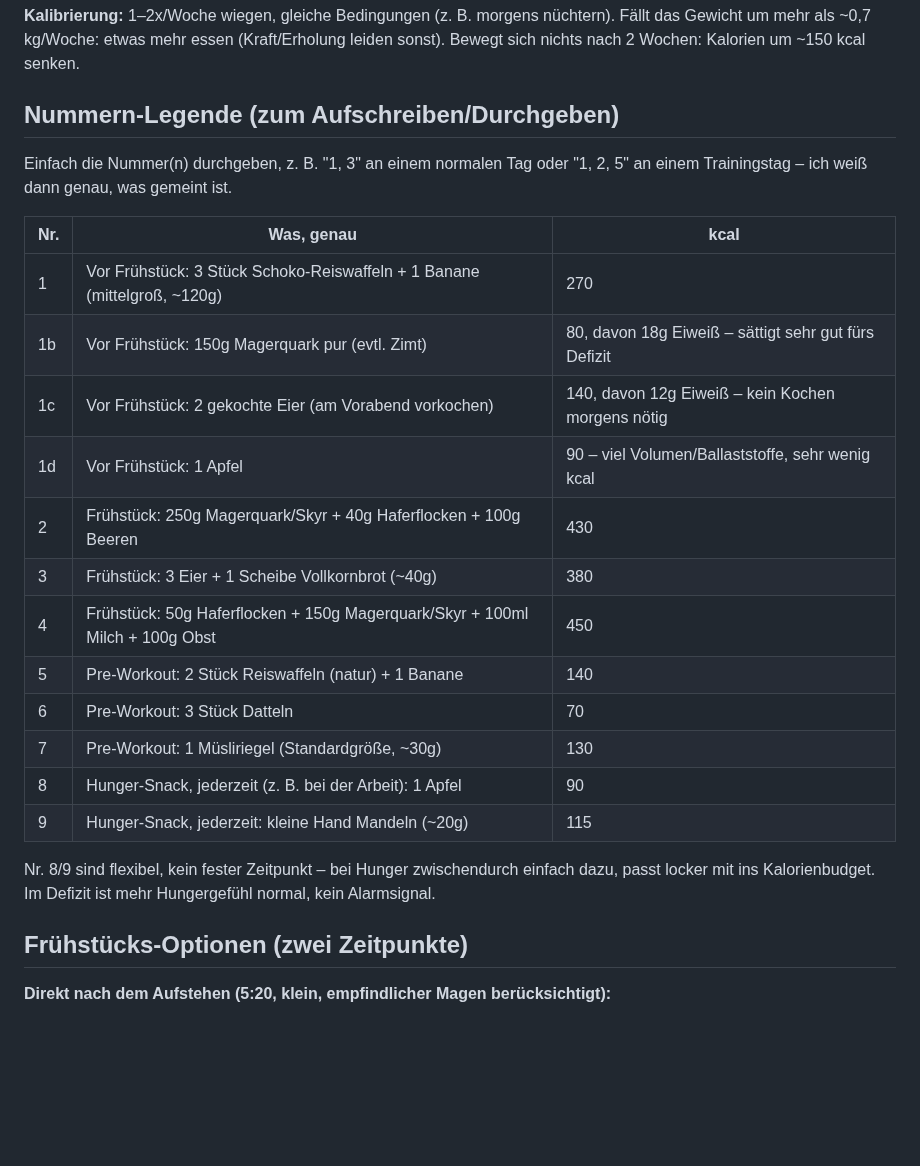
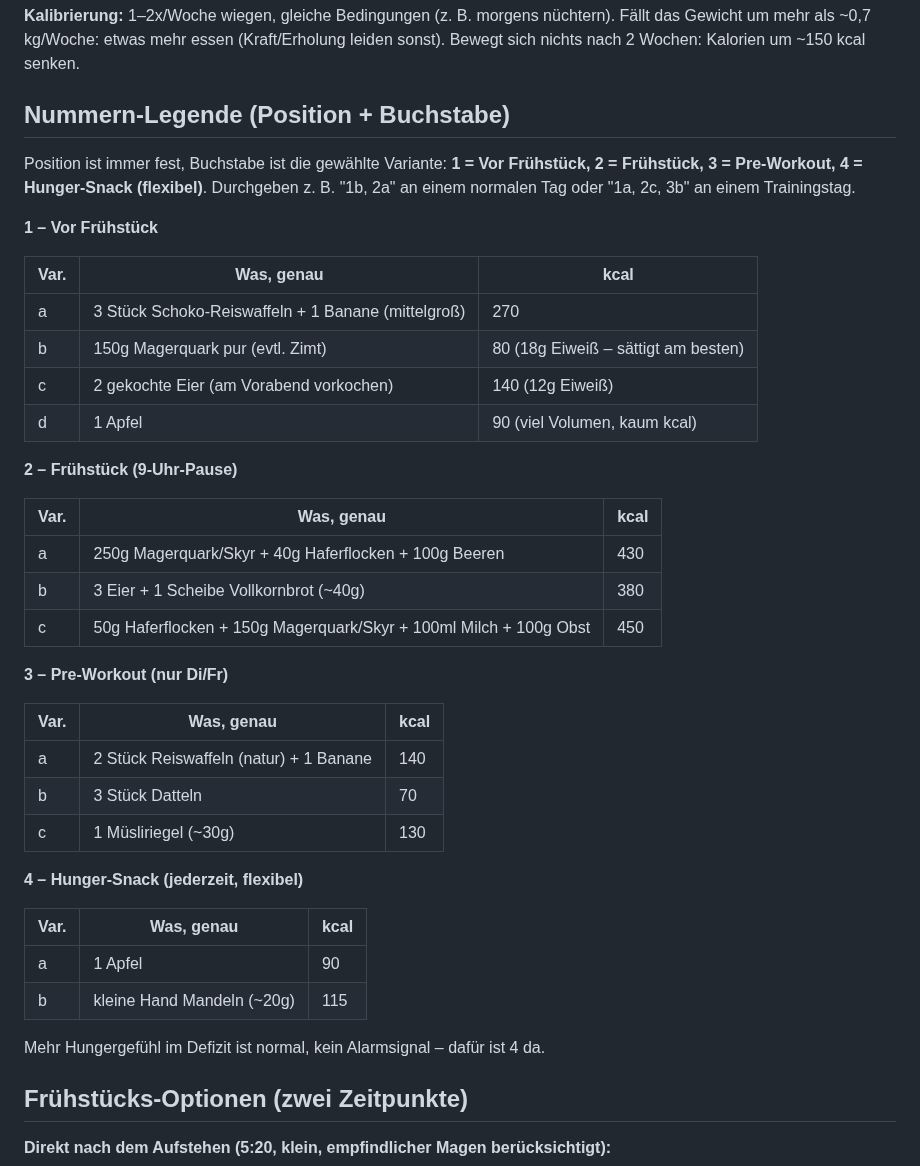
Before and after one commit to juliusuhlmann0-collab/maermeister_, a Markdown page: vault/ernaehrung.md, the part around the change. GitHub-like rendering; blank space fills up the shorter version.

Commit message:
Nummernsystem auf Position+Buchstabe umstellen (1a, 2b, 3c, 4a...)
Feste Positionen (1 Vor Frühstück, 2 Frühstück, 3 Pre-Workout,
4 Hunger-Snack) mit Buchstaben für die Variante statt einer langen
flachen Liste.

Co-Authored-By: Claude Sonnet 5 <noreply@anthropic.com>
Claude-Session: https://claude.ai/code/session_018ZHM1A97LDXRr92sbWNS1f

```diff
--- a/vault/ernaehrung.md
+++ b/vault/ernaehrung.md
@@ -22,28 +22,45 @@ nach 1–2 Wochen anhand des tatsächlichen Gewichtsverlaufs nachjustiert.
 Gewicht um mehr als ~0,7 kg/Woche: etwas mehr essen (Kraft/Erholung leiden sonst). Bewegt sich
 nichts nach 2 Wochen: Kalorien um ~150 kcal senken.
 
-## Nummern-Legende (zum Aufschreiben/Durchgeben)
+## Nummern-Legende (Position + Buchstabe)
 
-Einfach die Nummer(n) durchgeben, z. B. "1, 3" an einem normalen Tag oder "1, 2, 5" an einem
-Trainingstag – ich weiß dann genau, was gemeint ist.
+Position ist immer fest, Buchstabe ist die gewählte Variante: **1 = Vor Frühstück, 2 = Frühstück,
+3 = Pre-Workout, 4 = Hunger-Snack (flexibel)**. Durchgeben z. B. "1b, 2a" an einem normalen Tag
+oder "1a, 2c, 3b" an einem Trainingstag.
 
-| Nr. | Was, genau | kcal |
+**1 – Vor Frühstück**
+
+| Var. | Was, genau | kcal |
 |---|---|---|
-| 1 | Vor Frühstück: 3 Stück Schoko-Reiswaffeln + 1 Banane (mittelgroß, ~120g) | 270 |
-| 1b | Vor Frühstück: 150g Magerquark pur (evtl. Zimt) | 80, davon 18g Eiweiß – sättigt sehr gut fürs Defizit |
-| 1c | Vor Frühstück: 2 gekochte Eier (am Vorabend vorkochen) | 140, davon 12g Eiweiß – kein Kochen morgens nötig |
-| 1d | Vor Frühstück: 1 Apfel | 90 – viel Volumen/Ballaststoffe, sehr wenig kcal |
-| 2 | Frühstück: 250g Magerquark/Skyr + 40g Haferflocken + 100g Beeren | 430 |
-| 3 | Frühstück: 3 Eier + 1 Scheibe Vollkornbrot (~40g) | 380 |
-| 4 | Frühstück: 50g Haferflocken + 150g Magerquark/Skyr + 100ml Milch + 100g Obst | 450 |
-| 5 | Pre-Workout: 2 Stück Reiswaffeln (natur) + 1 Banane | 140 |
-| 6 | Pre-Workout: 3 Stück Datteln | 70 |
-| 7 | Pre-Workout: 1 Müsliriegel (Standardgröße, ~30g) | 130 |
-| 8 | Hunger-Snack, jederzeit (z. B. bei der Arbeit): 1 Apfel | 90 |
-| 9 | Hunger-Snack, jederzeit: kleine Hand Mandeln (~20g) | 115 |
+| a | 3 Stück Schoko-Reiswaffeln + 1 Banane (mittelgroß) | 270 |
+| b | 150g Magerquark pur (evtl. Zimt) | 80 (18g Eiweiß – sättigt am besten) |
+| c | 2 gekochte Eier (am Vorabend vorkochen) | 140 (12g Eiweiß) |
+| d | 1 Apfel | 90 (viel Volumen, kaum kcal) |
 
-Nr. 8/9 sind flexibel, kein fester Zeitpunkt – bei Hunger zwischendurch einfach dazu, passt
-locker mit ins Kalorienbudget. Im Defizit ist mehr Hungergefühl normal, kein Alarmsignal.
+**2 – Frühstück (9-Uhr-Pause)**
+
+| Var. | Was, genau | kcal |
+|---|---|---|
+| a | 250g Magerquark/Skyr + 40g Haferflocken + 100g Beeren | 430 |
+| b | 3 Eier + 1 Scheibe Vollkornbrot (~40g) | 380 |
+| c | 50g Haferflocken + 150g Magerquark/Skyr + 100ml Milch + 100g Obst | 450 |
+
+**3 – Pre-Workout (nur Di/Fr)**
+
+| Var. | Was, genau | kcal |
+|---|---|---|
+| a | 2 Stück Reiswaffeln (natur) + 1 Banane | 140 |
+| b | 3 Stück Datteln | 70 |
+| c | 1 Müsliriegel (~30g) | 130 |
+
+**4 – Hunger-Snack (jederzeit, flexibel)**
+
+| Var. | Was, genau | kcal |
+|---|---|---|
+| a | 1 Apfel | 90 |
+| b | kleine Hand Mandeln (~20g) | 115 |
+
+Mehr Hungergefühl im Defizit ist normal, kein Alarmsignal – dafür ist 4 da.
 ## Frühstücks-Optionen (zwei Zeitpunkte)
 
 **Direkt nach dem Aufstehen (5:20, klein, empfindlicher Magen berücksichtigt):**
```
